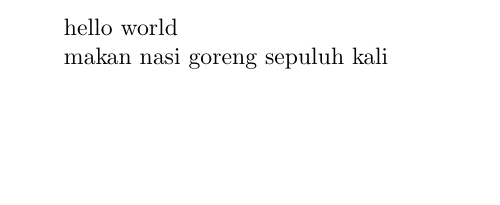
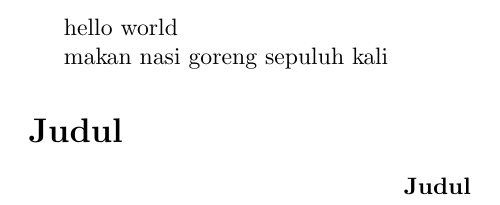
Before and after one commit to Alisyaifudin/Latex-Ex, a LaTeX document (main.tex, which reads judul.tex): part of the page, cut so that both start at the same text, the shorter picture padded with empty space. Compiled offline with pdfLaTeX.

Commit message:
add judul

```diff
--- /dev/null
+++ b/judul.tex
@@ -0,0 +1,4 @@
+\section*{Judul}
+\begin{center}
+  \textbf{Judul}
+\end{center}
```
Also changed, not shown: main.tex (+1 -0 lines), main.pdf.
